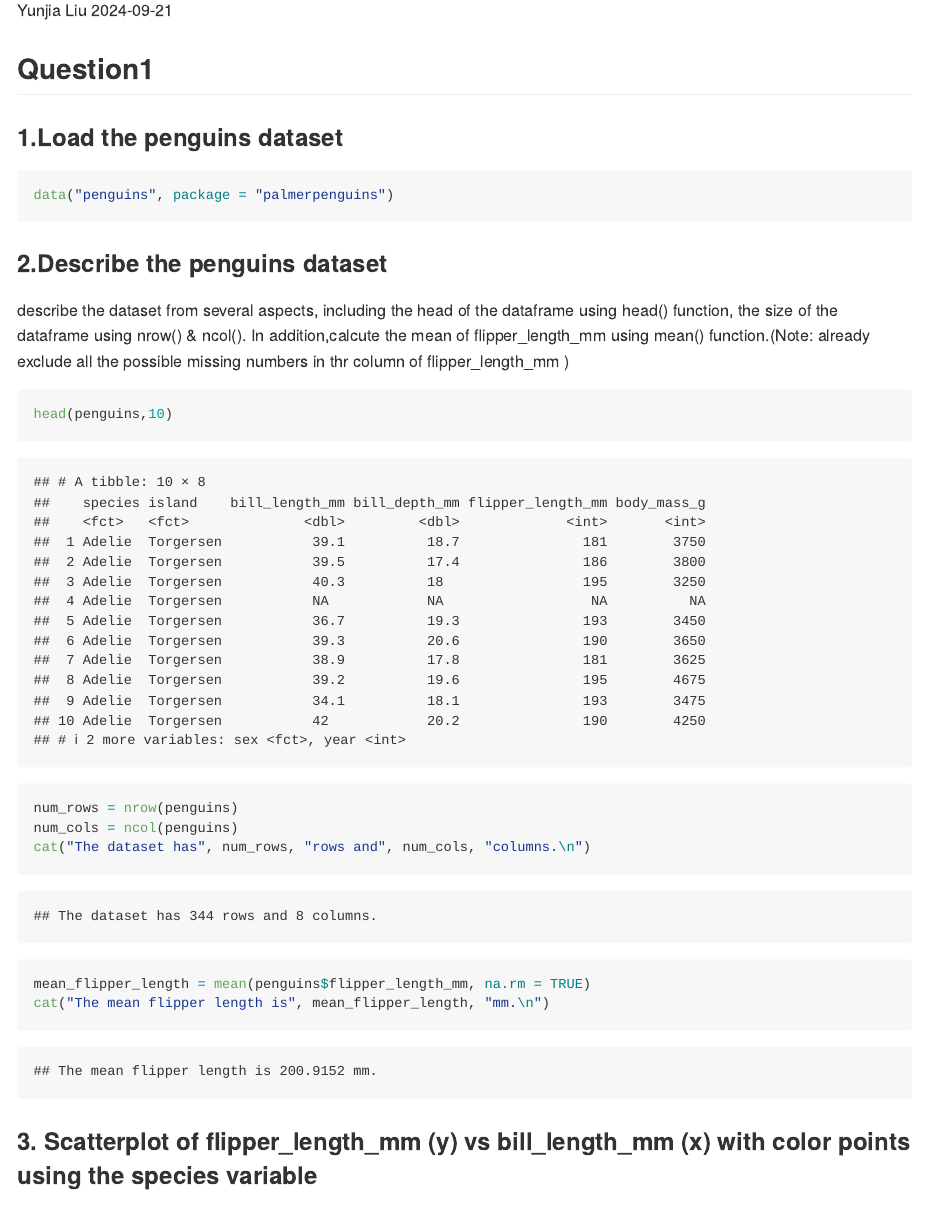
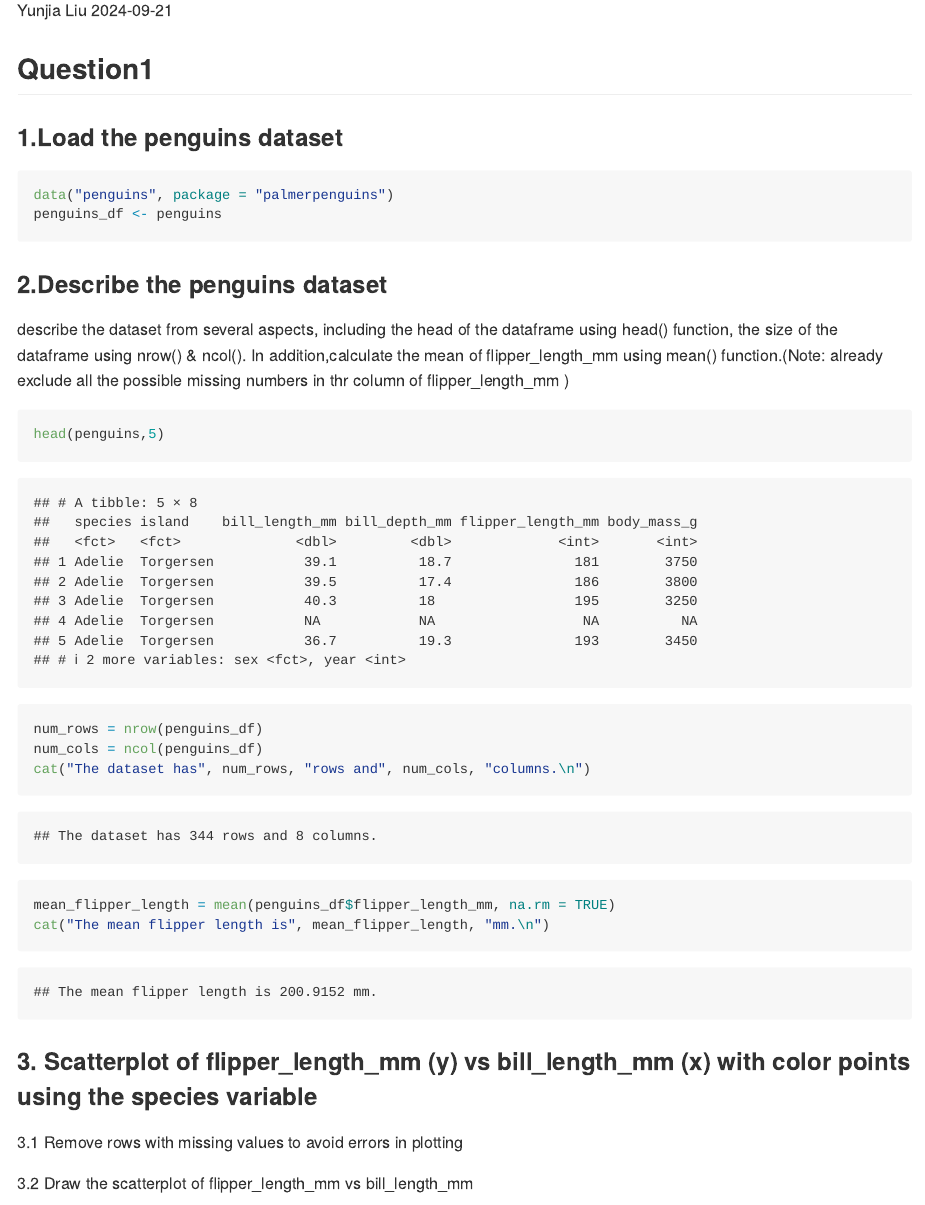
Before and after one commit to VeronicaL273/p8105_hw1_yl5830, an R Markdown document (p8105_hw1_yl5830.Rmd): the page in a window 1100 px wide, from 110 px down. The pictures show the output file p8105_hw1_yl5830.md that the author committed with the source, drawn offline in the style of GitHub; long lines of code are wrapped.

Commit message:
scatterplot of flipper_length_mm vs bill_length_mm

````diff
--- a/p8105_hw1_yl5830.Rmd
+++ b/p8105_hw1_yl5830.Rmd
@@ -14,22 +14,30 @@ output: github_document
 ### 1.Load the penguins dataset
 ```{r}
 data("penguins", package = "palmerpenguins")
+penguins_df <- penguins
 ```
 
 ### 2.Describe the penguins dataset
 describe the dataset from several aspects, including the head of the dataframe using head() function, the size of the dataframe using nrow() & ncol().
-In addition,calcute the mean of flipper_length_mm using mean() function.(Note: already exclude all the possible missing numbers in thr column of flipper_length_mm )
+In addition,calculate the mean of flipper_length_mm using mean() function.(Note: already exclude all the possible missing numbers in thr column of flipper_length_mm )
 
 ```{r}
 head(penguins,5)
 
-num_rows = nrow(penguins)
-num_cols = ncol(penguins)
+num_rows = nrow(penguins_df)
+num_cols = ncol(penguins_df)
 cat("The dataset has", num_rows, "rows and", num_cols, "columns.\n")
 
 
-mean_flipper_length = mean(penguins$flipper_length_mm, na.rm = TRUE)
+mean_flipper_length = mean(penguins_df$flipper_length_mm, na.rm = TRUE)
 cat("The mean flipper length is", mean_flipper_length, "mm.\n")
 ```
 
 ### 3. Scatterplot of flipper_length_mm (y) vs bill_length_mm (x) with color points using the species variable
+
+3.1 Remove rows with missing values to avoid errors in plotting
+```{r}
+penguins_df_clean = na.omit(penguins_df)
+```
+
+3.2 Draw the scatterplot of flipper_length_mm vs bill_length_mm
````
Also changed, not shown: flipper_vs_bill_length_plot.png (added), p8105_hw1_yl5830.md, p8105_hw1_yl5830.Rmd (15 more changed lines).
